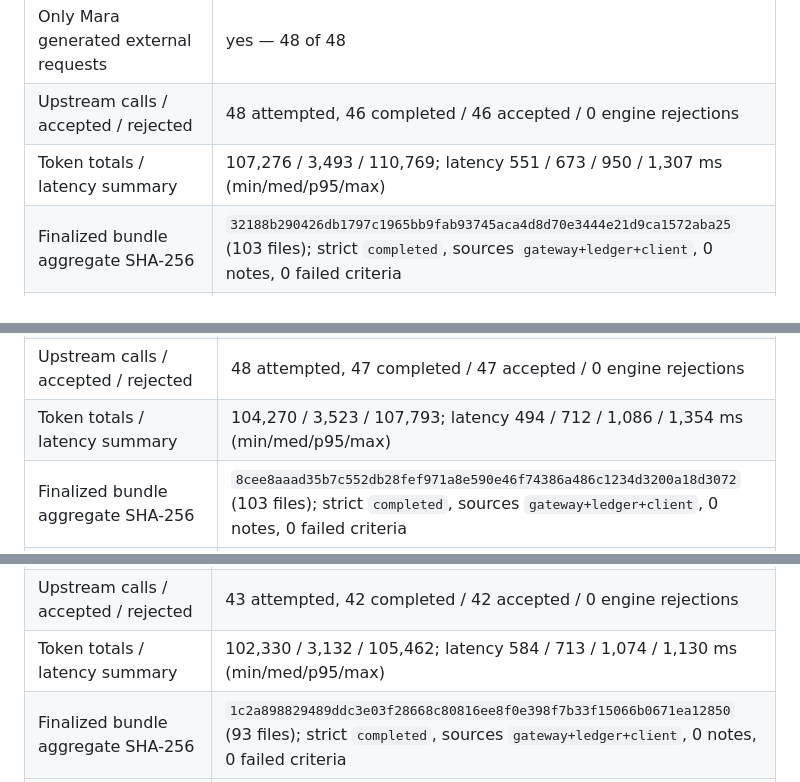
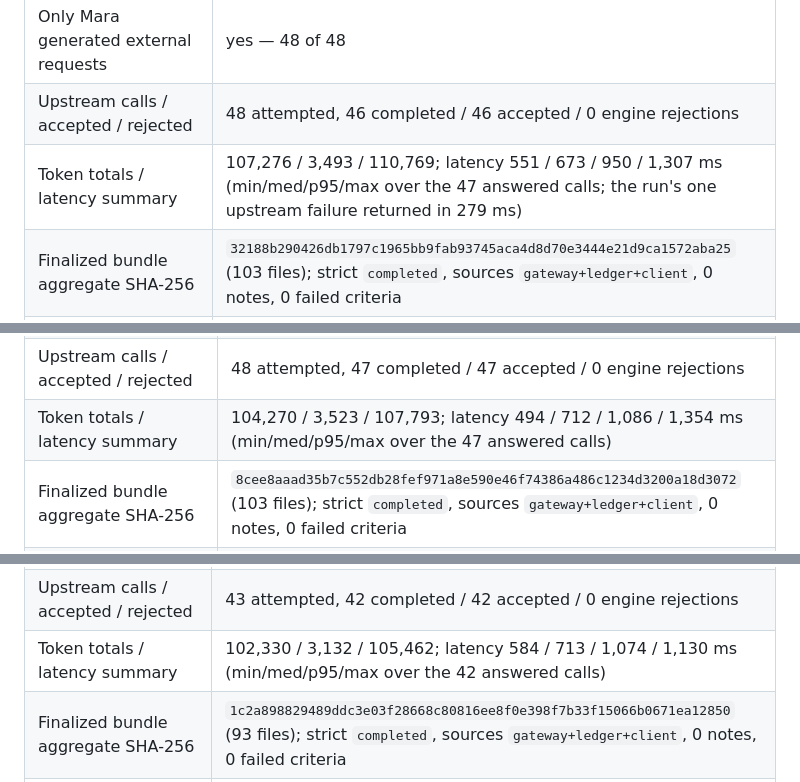
Before and after one commit to 186F/thelastmeal, a Markdown page: documentation/MODEL_INTEGRATION_MILESTONE_001_LIVE_ACCEPTANCE_REPORT.md, 3 parts joined by grey strips. GitHub-like rendering.

```diff
--- a/documentation/MODEL_INTEGRATION_MILESTONE_001_LIVE_ACCEPTANCE_REPORT.md
+++ b/documentation/MODEL_INTEGRATION_MILESTONE_001_LIVE_ACCEPTANCE_REPORT.md
@@ -252,7 +253,7 @@ failed or surprising results.
 | `worldStateHash` / `canonicalLedgerHash` | `0b1ed3d11c90154d` / `c669beffb36e491a` |
 | Only Mara generated external requests | yes — 48 of 48 |
 | Upstream calls / accepted / rejected | 48 attempted, 46 completed / 46 accepted / 0 engine rejections |
-| Token totals / latency summary | 107,276 / 3,493 / 110,769; latency 551 / 673 / 950 / 1,307 ms (min/med/p95/max) |
+| Token totals / latency summary | 107,276 / 3,493 / 110,769; latency 551 / 673 / 950 / 1,307 ms (min/med/p95/max over the 47 answered calls; the run's one upstream failure returned in 279 ms) |
 | Finalized bundle aggregate SHA-256 | `32188b290426db1797c1965bb9fab93745aca4d8d70e3444e21d9ca1572aba25` (103 files); strict `completed`, sources `gateway+ledger+client`, 0 notes, 0 failed criteria |
 | Anomalies | 1 isolated `upstream-error` (tick 1741: 279 ms immediate rejection, no upstream response id, null provider in its sidecar per the failed-call contract — the sequence's only upstream failure, not clustered); 1 rationale-length overrun (175 chars) |
 
@@ -270,7 +271,7 @@ any behavioral comparison.
 | `worldStateHash` / `canonicalLedgerHash` | `4e9920f37f73f139` / `633703a7390806a2` |
 | Only Mara generated external requests | yes — 48 of 48 |
 | Upstream calls / accepted / rejected | 48 attempted, 47 completed / 47 accepted / 0 engine rejections |
-| Token totals / latency summary | 104,270 / 3,523 / 107,793; latency 494 / 712 / 1,086 / 1,354 ms (min/med/p95/max) |
+| Token totals / latency summary | 104,270 / 3,523 / 107,793; latency 494 / 712 / 1,086 / 1,354 ms (min/med/p95/max over the 47 answered calls) |
 | Finalized bundle aggregate SHA-256 | `8cee8aaad35b7c552db28fef971a8e590e46f74386a486c1234d3200a18d3072` (103 files); strict `completed`, sources `gateway+ledger+client`, 0 notes, 0 failed criteria |
 | Anomalies | 1 rationale-length overrun (169 chars), zero upstream errors |
 
@@ -289,7 +290,7 @@ stale responses, if any, must be recorded rather than hidden.
 | `worldStateHash` / `canonicalLedgerHash` | `7fbae8b5db40e53f` / `32a23ac90a6f61ca` |
 | Only Mara generated external requests | yes — 43 of 43 |
 | Upstream calls / accepted / rejected | 43 attempted, 42 completed / 42 accepted / 0 engine rejections |
-| Token totals / latency summary | 102,330 / 3,132 / 105,462; latency 584 / 713 / 1,074 / 1,130 ms (min/med/p95/max) |
+| Token totals / latency summary | 102,330 / 3,132 / 105,462; latency 584 / 713 / 1,074 / 1,130 ms (min/med/p95/max over the 42 answered calls) |
 | Finalized bundle aggregate SHA-256 | `1c2a898829489ddc3e03f28668c80816ee8f0e398f7b33f15066b0671ea12850` (93 files); strict `completed`, sources `gateway+ledger+client`, 0 notes, 0 failed criteria |
 | Anomalies | 1 rationale-length overrun (211 chars). Terminal state was `TaskDeadlineMissed` at tick 2700 (progressUnits 117,600/120,000) — a valid terminal state; the shortfall closely matches the ~400 ticks Mara spent off the bench treating Rin. Mara's `treat` action, advertised `interruptible: false`, was ended by `sustained-check-failed: patient-absent` — the same pre-existing VS001 design ambiguity class recorded in the VS002 findings (finding 3 family); no mid-sequence action taken |
 
```
Also changed, not shown: other parts of documentation/MODEL_INTEGRATION_MILESTONE_001_LIVE_ACCEPTANCE_REPORT.md (+8 -4 lines).
